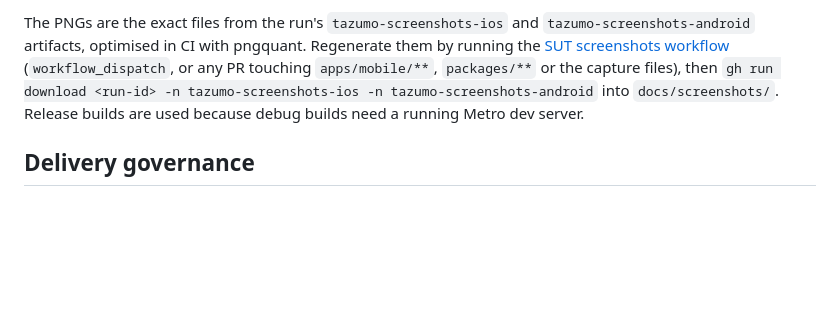
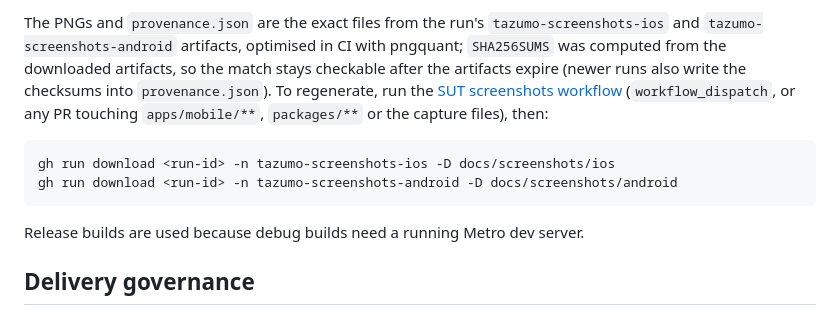
Before and after one commit to wopee-io-demos/tazumo, a Markdown page: README.md, the part around one of its changes. Rendered like a GitHub page; blank space fills up the shorter version.

````diff
--- a/README.md
+++ b/README.md
@@ -75,5 +75,12 @@ SUT reference imagery captured from the real app. These are not Wopee or Appium
 
-The PNGs are the exact files from the run's `tazumo-screenshots-ios` and `tazumo-screenshots-android` artifacts, optimised in CI with pngquant. Regenerate them by running the [SUT screenshots workflow](.github/workflows/screenshots.yml) (`workflow_dispatch`, or any PR touching `apps/mobile/**`, `packages/**` or the capture files), then `gh run download <run-id> -n tazumo-screenshots-ios -n tazumo-screenshots-android` into `docs/screenshots/`. Release builds are used because debug builds need a running Metro dev server.
+The PNGs and `provenance.json` are the exact files from the run's `tazumo-screenshots-ios` and `tazumo-screenshots-android` artifacts, optimised in CI with pngquant; `SHA256SUMS` was computed from the downloaded artifacts, so the match stays checkable after the artifacts expire (newer runs also write the checksums into `provenance.json`). To regenerate, run the [SUT screenshots workflow](.github/workflows/screenshots.yml) (`workflow_dispatch`, or any PR touching `apps/mobile/**`, `packages/**` or the capture files), then:
+
+```sh
+gh run download <run-id> -n tazumo-screenshots-ios -D docs/screenshots/ios
+gh run download <run-id> -n tazumo-screenshots-android -D docs/screenshots/android
+```
+
+Release builds are used because debug builds need a running Metro dev server.
 
 ## Delivery governance
 [GitHub Issues backlog](https://github.com/wopee-io-demos/tazumo/issues) is the operational tracker. Changes require issue, OpenSpec and, when relevant, ADR. Read [PR quality and merge policy](docs/PR-QUALITY.md).
````
Also changed, not shown: other parts of README.md (+4 -4 lines), docs/screenshots/android/cart.png, docs/screenshots/android/catalogue.png, docs/screenshots/ios/cart.png, 10 other files.
